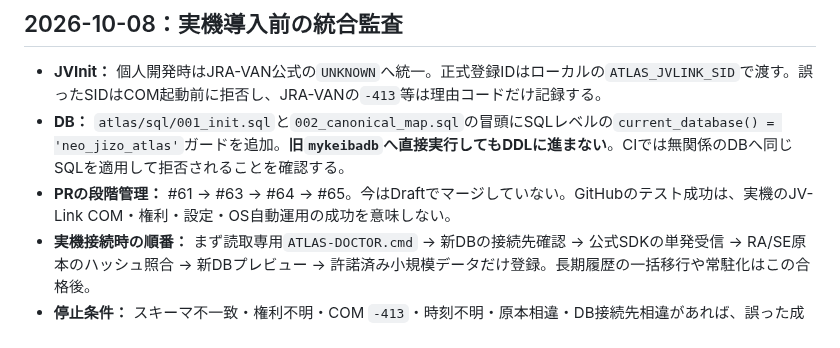
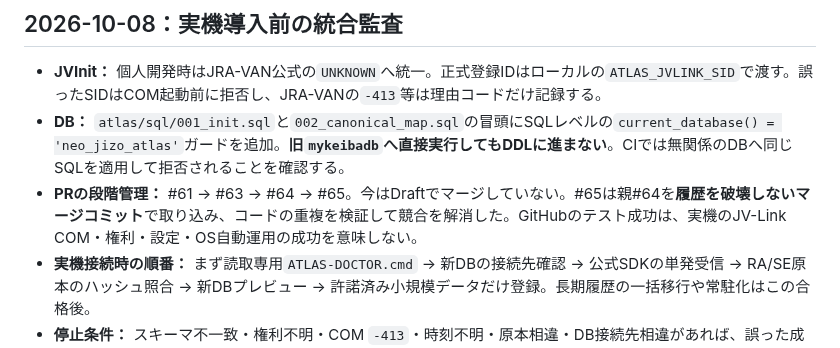
Before and after one commit to umanari1919/umanari-keiba, a Markdown page: docs/ATLAS_JVDATA_MAP_003.md, the part around the change. Drawn GitHub-style.

Commit message:
docs(atlas): record non-destructive parent reconciliation and remaining real-PC acceptance gate

```diff
--- a/docs/ATLAS_JVDATA_MAP_003.md
+++ b/docs/ATLAS_JVDATA_MAP_003.md
@@ -67,7 +67,7 @@ GitHub Actionsは合成レコードしか扱わず、Windows/Linux 3.13/3.14で
 
 - **JVInit：** 個人開発時はJRA-VAN公式の`UNKNOWN`へ統一。正式登録IDはローカルの`ATLAS_JVLINK_SID`で渡す。誤ったSIDはCOM起動前に拒否し、JRA-VANの`-413`等は理由コードだけ記録する。
 - **DB：** `atlas/sql/001_init.sql`と`002_canonical_map.sql`の冒頭にSQLレベルの`current_database() = 'neo_jizo_atlas'`ガードを追加。**旧`mykeibadb`へ直接実行してもDDLに進まない**。CIでは無関係のDBへ同じSQLを適用して拒否されることを確認する。
-- **PRの段階管理：** #61 → #63 → #64 → #65。今はDraftでマージしていない。GitHubのテスト成功は、実機のJV-Link COM・権利・設定・OS自動運用の成功を意味しない。
+- **PRの段階管理：** #61 → #63 → #64 → #65。今はDraftでマージしていない。#65は親#64を**履歴を破壊しないマージコミット**で取り込み、コードの重複を検証して競合を解消した。GitHubのテスト成功は、実機のJV-Link COM・権利・設定・OS自動運用の成功を意味しない。
 - **実機接続時の順番：** まず読取専用`ATLAS-DOCTOR.cmd` → 新DBの接続先確認 → 公式SDKの単発受信 → RA/SE原本のハッシュ照合 → 新DBプレビュー → 許諾済み小規模データだけ登録。長期履歴の一括移行や常駐化はこの合格後。
 - **停止条件：** スキーマ不一致・権利不明・COM `-413`・時刻不明・原本相違・DB接続先相違があれば、誤った成功報告をせず「BLOCKED」とする。自動でDB削除、サービス停止、キー再登録はしない。
 
```
